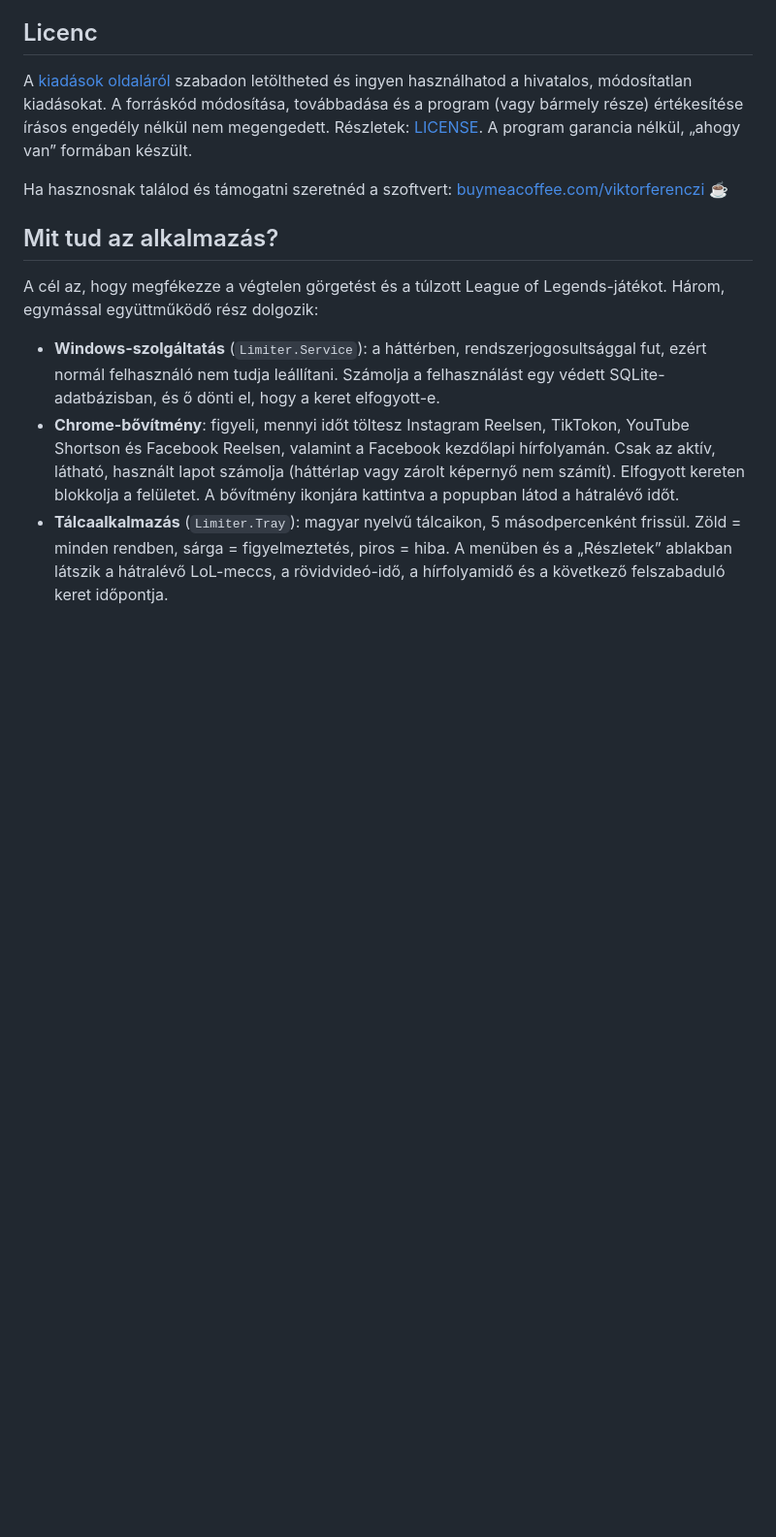
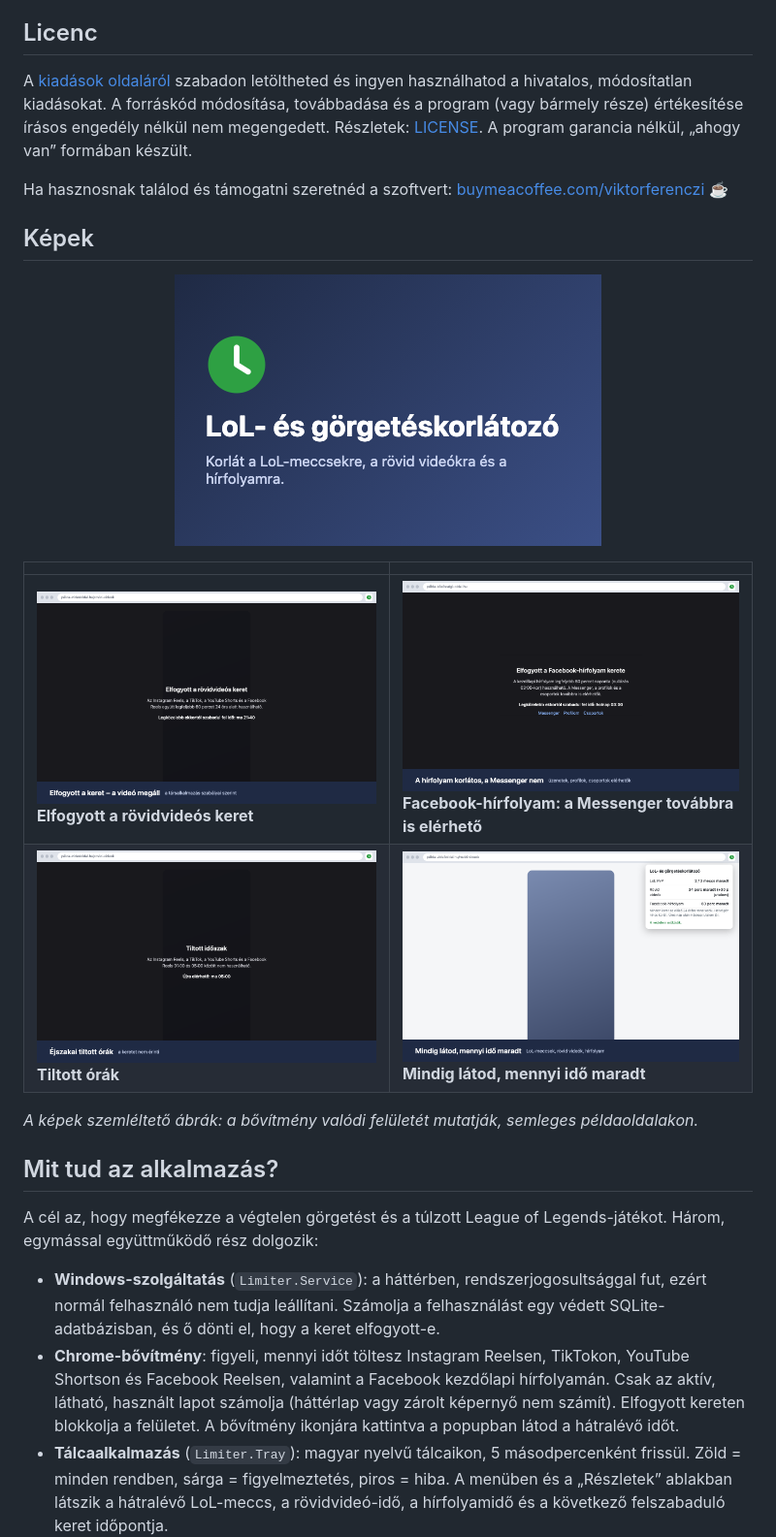
Before and after one commit to viktorferenczi/LolAndDoomScrollFix, a Markdown page: README.md, the part around the change. Shown at 97% size. Rendered like a GitHub page; pictures changed too: docs/images/hirfolyam.png (added), docs/images/keret.png (added), docs/images/popup.png (added); blank space fills up the shorter version.

Commit message:
Add screenshot gallery to the README
Co-Authored-By: Claude Sonnet 5.5 <noreply@anthropic.com>

```diff
--- a/README.md
+++ b/README.md
@@ -30,6 +30,17 @@ Felismerési vagy működési hibánál a program **enged tovább, és hibát je
 A [kiadások oldaláról](https://github.com/viktorferenczi/LolAndDoomScrollFix/releases) szabadon letöltheted és ingyen használhatod a hivatalos, módosítatlan kiadásokat. A forráskód módosítása, továbbadása és a program (vagy bármely része) értékesítése írásos engedély nélkül nem megengedett. Részletek: [LICENSE](LICENSE). A program garancia nélkül, „ahogy van” formában készült.
 
 Ha hasznosnak találod és támogatni szeretnéd a szoftvert: [buymeacoffee.com/viktorferenczi](https://buymeacoffee.com/viktorferenczi) ☕
+
+## Képek
+
+<p align="center"><img src="docs/images/promo.png" alt="LoL- és görgetéskorlátozó" width="440"></p>
+
+| | |
+|---|---|
+| <img src="docs/images/keret.png" alt="Elfogyott a rövidvideós keret"><br>**Elfogyott a rövidvideós keret** | <img src="docs/images/hirfolyam.png" alt="Elfogyott a Facebook-hírfolyam kerete"><br>**Facebook-hírfolyam: a Messenger továbbra is elérhető** |
+| <img src="docs/images/tiltott-ora.png" alt="Tiltott időszak"><br>**Tiltott órák** | <img src="docs/images/popup.png" alt="A bővítmény felugró ablaka"><br>**Mindig látod, mennyi idő maradt** |
+
+*A képek szemléltető ábrák: a bővítmény valódi felületét mutatják, semleges példaoldalakon.*
 
 ## Mit tud az alkalmazás?
 
```
Also changed, not shown: 1 other file.
